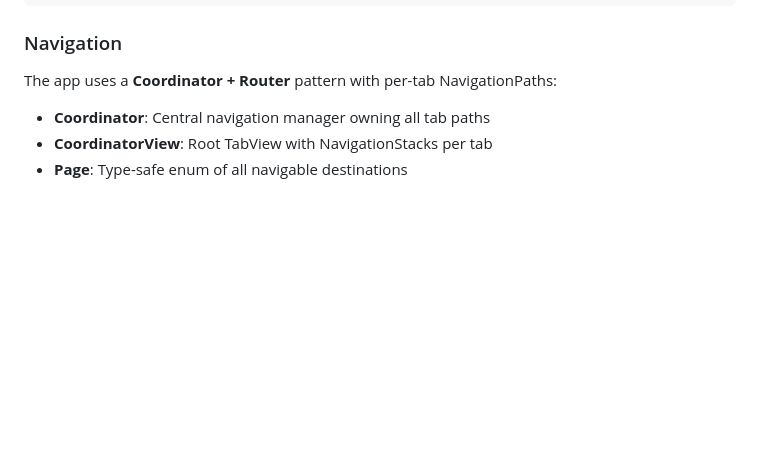
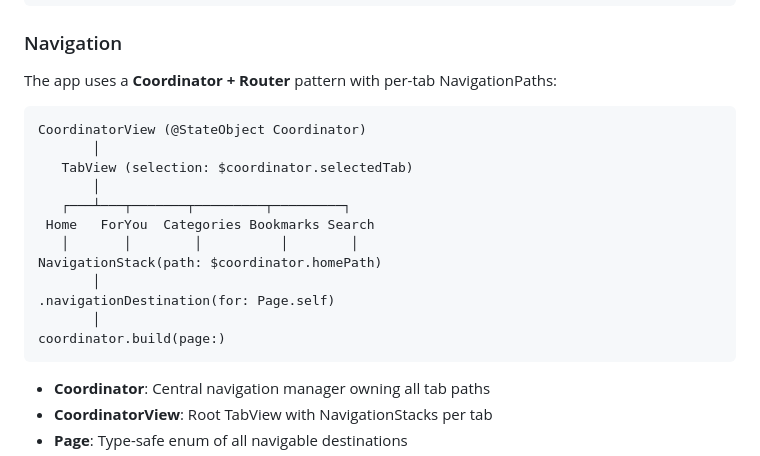
Before and after one commit to BrunoCerberus/Pulse, a Markdown page: README.md, the part around the change. Drawn GitHub-style; blank space fills up the shorter version.

Commit message:
docs: add navigation architecture diagram to CLAUDE.md and README.md
🤖 Generated with [Claude Code](https://claude.com/claude-code)

Co-Authored-By: Claude Opus 4.5 <noreply@anthropic.com>

````diff
--- a/README.md
+++ b/README.md
@@ -47,6 +47,21 @@ Pulse follows **Clean Architecture** with **MVVM** presentation layer:
 ### Navigation
 
 The app uses a **Coordinator + Router** pattern with per-tab NavigationPaths:
+
+```
+CoordinatorView (@StateObject Coordinator)
+       │
+   TabView (selection: $coordinator.selectedTab)
+       │
+   ┌───┴───┬───────┬─────────┬─────────┐
+ Home   ForYou  Categories Bookmarks Search
+   │       │        │          │        │
+NavigationStack(path: $coordinator.homePath)
+       │
+.navigationDestination(for: Page.self)
+       │
+coordinator.build(page:)
+```
 
 - **Coordinator**: Central navigation manager owning all tab paths
 - **CoordinatorView**: Root TabView with NavigationStacks per tab
````
Also changed, not shown: CLAUDE.md (+16 -0 lines).
